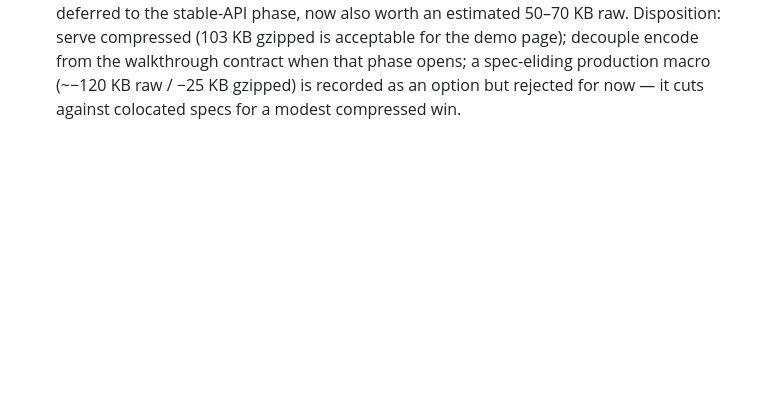
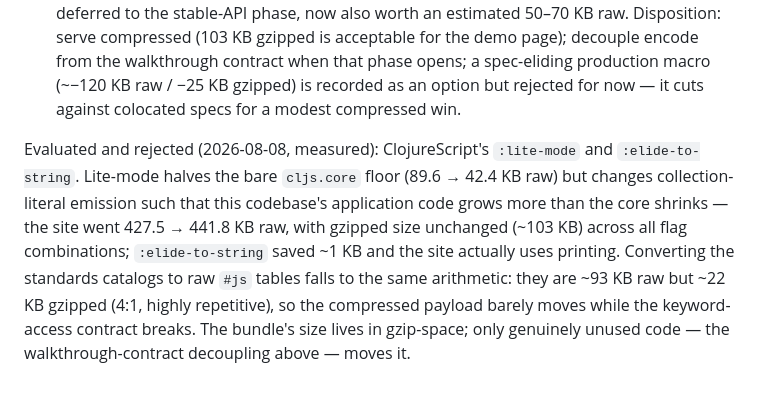
Before and after one commit to NOT-NULL-Makers/qrity, a Markdown page: docs/profiling-2026-08-07.md, the part around the change. Drawn GitHub-style; blank space fills up the shorter version.

Commit message:
Evaluate and reject :lite-mode, :elide-to-string, and #js tables
Measured on the site build: lite-mode halves the bare cljs.core floor
but inflates this codebase's collection-literal emission more than the
core shrinks (427.5 -> 441.8 KB raw), with gzipped size unchanged at
~103 KB across all flag combinations; elide-to-string saves ~1 KB and
the site uses printing. Raw #js catalogs fail the same arithmetic: the
tables gzip 4:1, so compressed size barely moves while the keyword
access contract breaks. Recorded so the options are not re-proposed
without new evidence; the gzip-space lever remains the Phase 4
walkthrough-contract decoupling.

```diff
--- a/docs/profiling-2026-08-07.md
+++ b/docs/profiling-2026-08-07.md
@@ -120,3 +120,16 @@ acceptable for the demo page); decouple encode from the walkthrough
 contract when that phase opens; a spec-eliding production macro
 (~−120 KB raw / −25 KB gzipped) is recorded as an option but rejected
 for now — it cuts against colocated specs for a modest compressed win.
+
+Evaluated and rejected (2026-08-08, measured): ClojureScript's
+`:lite-mode` and `:elide-to-string`. Lite-mode halves the bare
+`cljs.core` floor (89.6 → 42.4 KB raw) but changes collection-literal
+emission such that this codebase's application code grows more than the
+core shrinks — the site went 427.5 → 441.8 KB raw, with gzipped size
+unchanged (~103 KB) across all flag combinations; `:elide-to-string`
+saved ~1 KB and the site actually uses printing. Converting the
+standards catalogs to raw `#js` tables falls to the same arithmetic:
+they are ~93 KB raw but ~22 KB gzipped (4:1, highly repetitive), so the
+compressed payload barely moves while the keyword-access contract
+breaks. The bundle's size lives in gzip-space; only genuinely unused
+code — the walkthrough-contract decoupling above — moves it.
```
